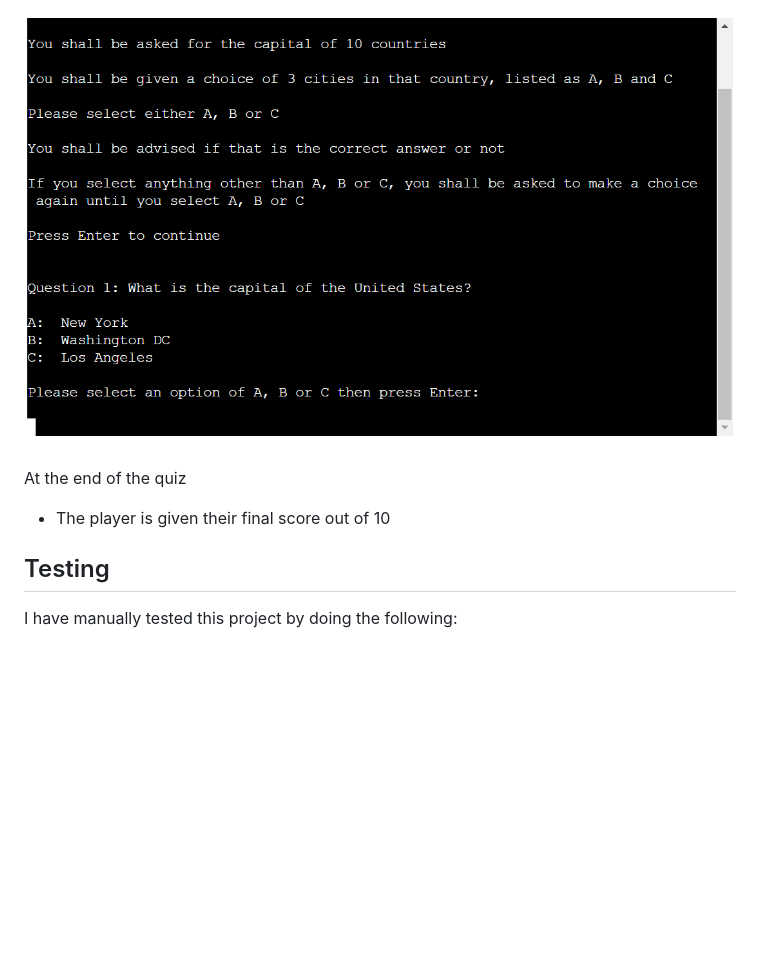
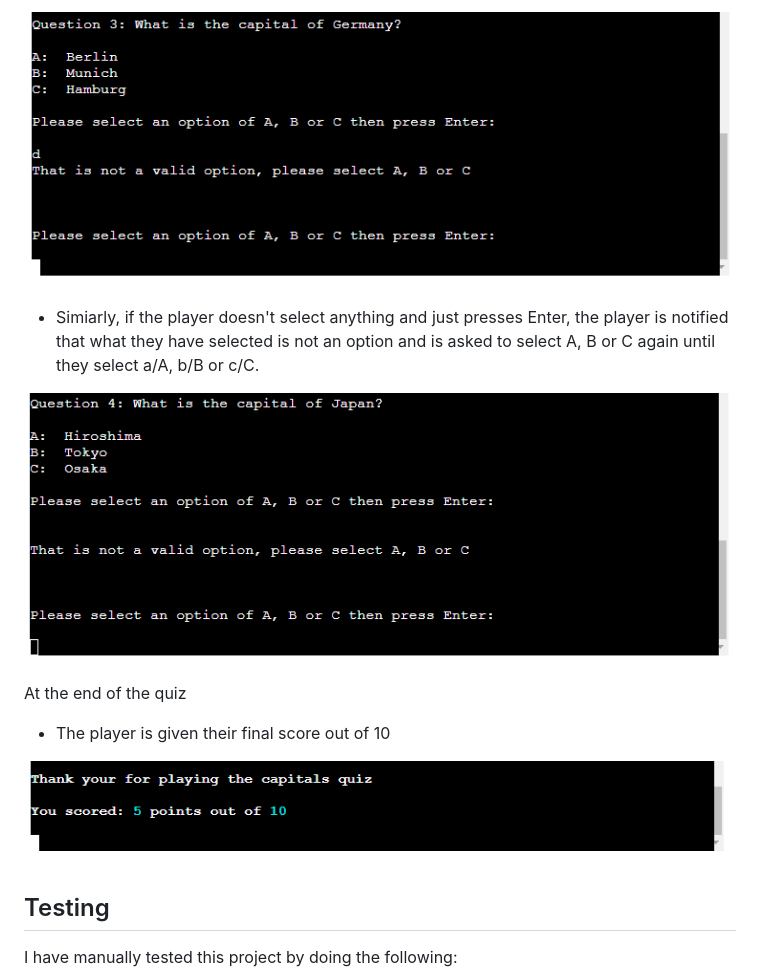
Before and after one commit to JohnStuartPhil/new-approach-3, a Markdown page: README.md, the part around the change printed below. Drawn GitHub-style; pictures changed too: assets/imagesforreadme/alsonotanoption.PNG (added), assets/imagesforreadme/endofquiz.PNG (added), assets/imagesforreadme/notanoption.PNG (added); blank space fills up the shorter version.

Commit message:
Add more images for README

```diff
--- a/README.md
+++ b/README.md
@@ -26,8 +29,14 @@ The question is asked
 
-![not selected a/A, b/B nor c/C](assets/imagesforreadme/testpic.PNG)
+![Not selected a/A, b/B nor c/C](assets/imagesforreadme/notanoption.PNG)
+
+-   Simiarly, if the player doesn't select anything and just presses Enter, the player is notified that what they have selected is not an option and is asked to select A, B or C again until they select a/A, b/B or c/C.
+
+![Only pressed Enter](assets/imagesforreadme/alsonotanoption.PNG)
 
 At the end of the quiz
 -   The player is given their final score out of 10
+
+![At the end of the quiz](assets/imagesforreadme/endofquiz.PNG)
 
 ## Testing
 I have manually tested this project by doing the following:
```
Also changed, not shown: other parts of README.md (+8 -5 lines), assets/imagesforreadme/correctanswer.PNG (added), assets/imagesforreadme/incorrectanswer.PNG (added).
